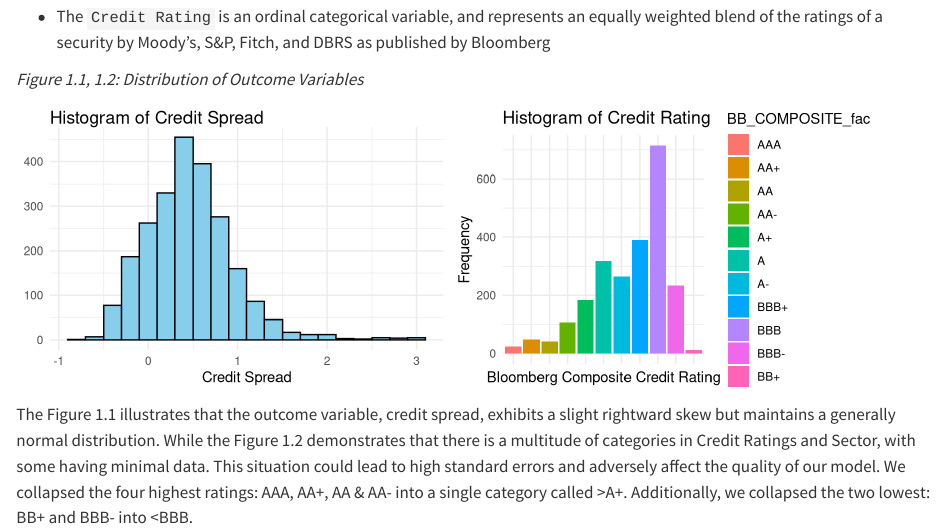
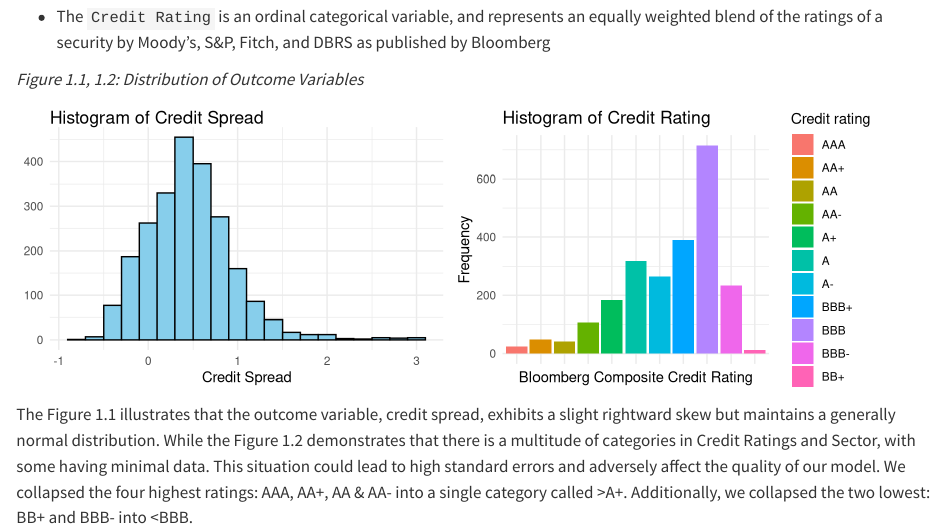
Before and after one commit to rmr327/CreditRiskEstimator, a Quarto document (Group7_Final_Report.qmd): the page in a window 1100 px wide, from 3140 px down. Rendered offline with R 4.5, knitr and Pandoc in place of Quarto, with nearby package versions; long lines of code are wrapped.

Commit message:
added label to legend in fig 1.1, 1.2

```diff
--- a/Group7_Final_Report.qmd
+++ b/Group7_Final_Report.qmd
@@ -138,14 +138,18 @@ We plotted the below two outcome variables:
 bonds$BB_COMPOSITE_fac <- factor(bonds$BB_COMPOSITE, levels = c('AAA', 'AA+', 'AA', 'AA-', 'A+', 'A', 'A-', 'BBB+', 'BBB', 'BBB-', 'BB+'))
 plot_2 <- ggplot(bonds, aes(x = BB_COMPOSITE_fac, fill = BB_COMPOSITE_fac)) +
   geom_bar() +
-  labs(x = "Bloomberg Composite Credit Rating", y = "Frequency", title = "Histogram of Credit Rating") +
+  labs(x = "Bloomberg Composite Credit Rating",
+       y = "Frequency",
+       title = "Histogram of Credit Rating",
+       fill = 'Credit rating') +
   theme_minimal() +
   theme(axis.text.x = element_blank())  # Remove x-axis ticks
 
 # Create the histogram plot
 plot_1 <- ggplot(bonds, aes(x = credit_spread)) +
   geom_histogram(binwidth = 0.2, fill = "skyblue", color = "black") +
-  labs(x = "Credit Spread", y = NULL,
+  labs(x = "Credit Spread",
+       y = NULL,
        title = "Histogram of Credit Spread") +
   theme_minimal()
 
```
